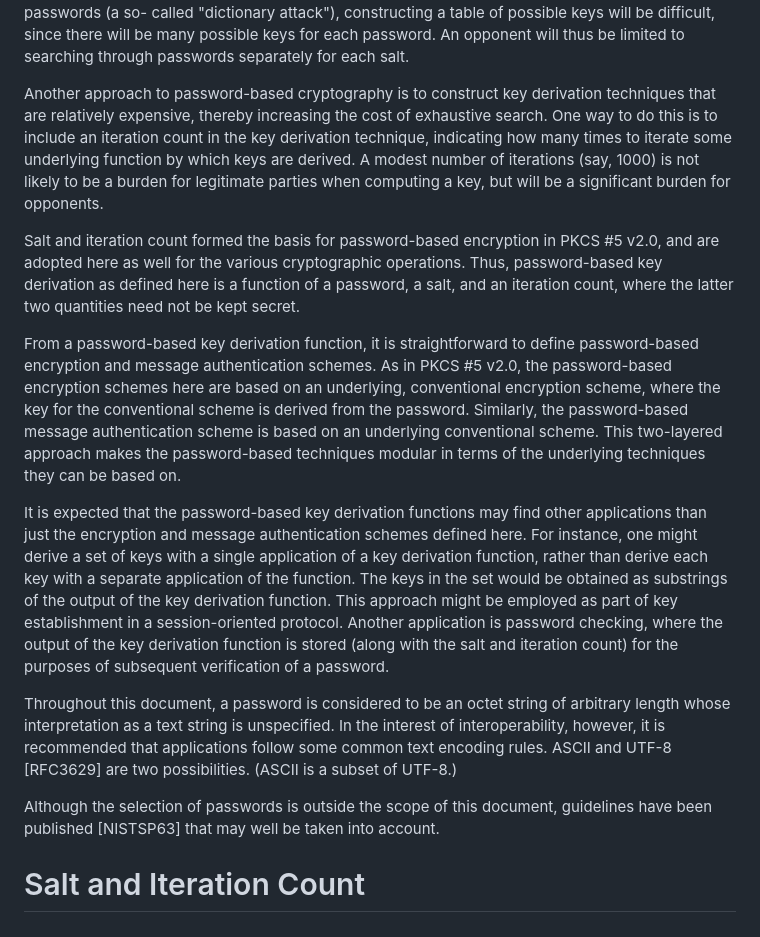
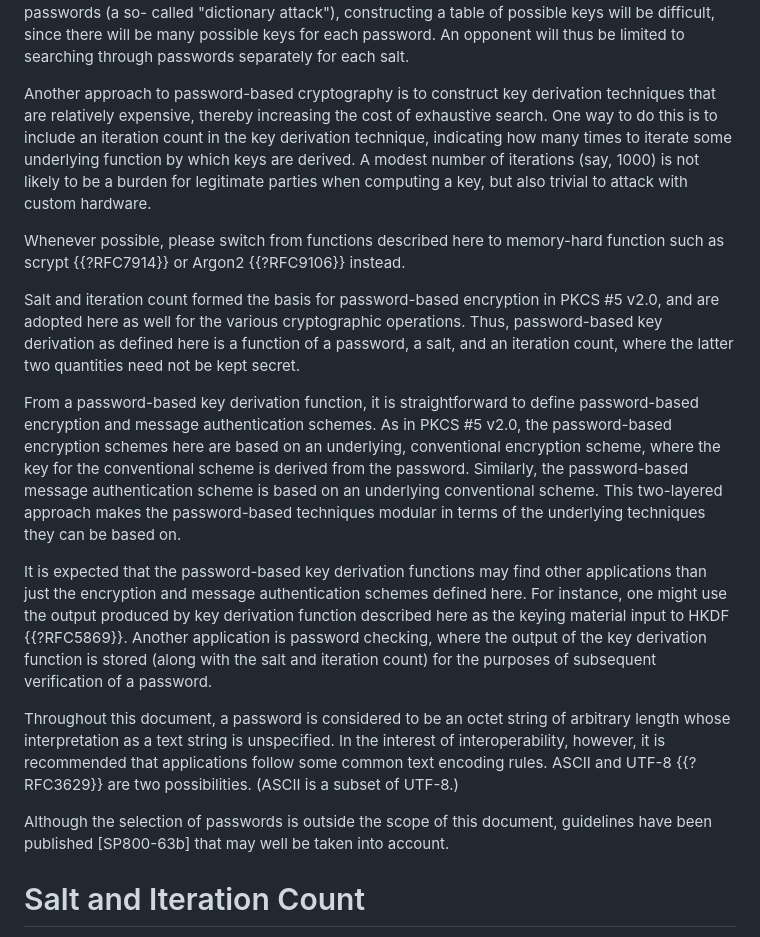
Before and after one commit to xnox/draft-xnox-pkcs5-v2dot2, a Markdown page: draft-xnox-pkcs5-v2dot2.md, the part around the change printed below. GitHub-like rendering.

```diff
--- a/draft-xnox-pkcs5-v2dot2.md
+++ b/draft-xnox-pkcs5-v2dot2.md
@@ -158,19 +176,23 @@ there will be many possible keys for each password. An opponent will
 thus be limited to searching through passwords separately for each salt.
 
 Another approach to password-based cryptography is to construct key
-derivation techniques that are relatively expensive, thereby increasing
-the cost of exhaustive search. One way to do this is to include an
-iteration count in the key derivation technique, indicating how many
-times to iterate some underlying function by which keys are derived. A
-modest number of iterations (say, 1000) is not likely to be a burden for
-legitimate parties when computing a key, but will be a significant
-burden for opponents.
+derivation techniques that are relatively expensive, thereby
+increasing the cost of exhaustive search. One way to do this is to
+include an iteration count in the key derivation technique, indicating
+how many times to iterate some underlying function by which keys are
+derived. A modest number of iterations (say, 1000) is not likely to be
+a burden for legitimate parties when computing a key, but also trivial
+to attack with custom hardware.
 
-Salt and iteration count formed the basis for password-based encryption
-in PKCS #5 v2.0, and are adopted here as well for the various
-cryptographic operations. Thus, password-based key derivation as defined
-here is a function of a password, a salt, and an iteration count, where
-the latter two quantities need not be kept secret.
+Whenever possible, please switch from functions described here to
+memory-hard function such as scrypt {{?RFC7914}} or Argon2
+{{?RFC9106}} instead.
+
+Salt and iteration count formed the basis for password-based
+encryption in PKCS #5 v2.0, and are adopted here as well for the
+various cryptographic operations. Thus, password-based key derivation
+as defined here is a function of a password, a salt, and an iteration
+count, where the latter two quantities need not be kept secret.
 
 From a password-based key derivation function, it is straightforward to
 define password-based encryption and message authentication schemes. As
@@ -182,27 +204,24 @@ conventional scheme. This two-layered approach makes the password-based
 techniques modular in terms of the underlying techniques they can be
 based on.
 
-It is expected that the password-based key derivation functions may find
-other applications than just the encryption and message authentication
-schemes defined here. For instance, one might derive a set of keys with
-a single application of a key derivation function, rather than derive
-each key with a separate application of the function. The keys in the
-set would be obtained as substrings of the output of the key derivation
-function. This approach might be employed as part of key establishment
-in a session-oriented protocol. Another application is password
-checking, where the output of the key derivation function is stored
-(along with the salt and iteration count) for the purposes of subsequent
-verification of a password.
+It is expected that the password-based key derivation functions may
+find other applications than just the encryption and message
+authentication schemes defined here. For instance, one might use the
+output produced by key derivation function described here as the
+keying material input to HKDF {{?RFC5869}}. Another application is
+password checking, where the output of the key derivation function is
+stored (along with the salt and iteration count) for the purposes of
+subsequent verification of a password.
 
-Throughout this document, a password is considered to be an octet string
-of arbitrary length whose interpretation as a text string is
+Throughout this document, a password is considered to be an octet
+string of arbitrary length whose interpretation as a text string is
 unspecified. In the interest of interoperability, however, it is
 recommended that applications follow some common text encoding rules.
-ASCII and UTF-8 [RFC3629] are two possibilities. (ASCII is a subset of
-UTF-8.)
+ASCII and UTF-8 {{?RFC3629}} are two possibilities. (ASCII is a subset
+of UTF-8.)
 
 Although the selection of passwords is outside the scope of this
-document, guidelines have been published [NISTSP63] that may well be
+document, guidelines have been published [SP800-63b] that may well be
 taken into account.
 
 # Salt and Iteration Count
```
Also changed, not shown: other parts of draft-xnox-pkcs5-v2dot2.md (+60 -37 lines).
